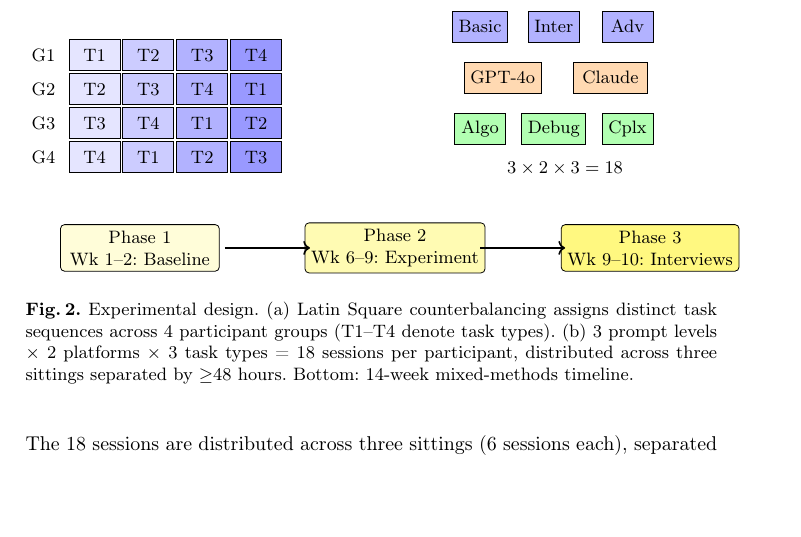
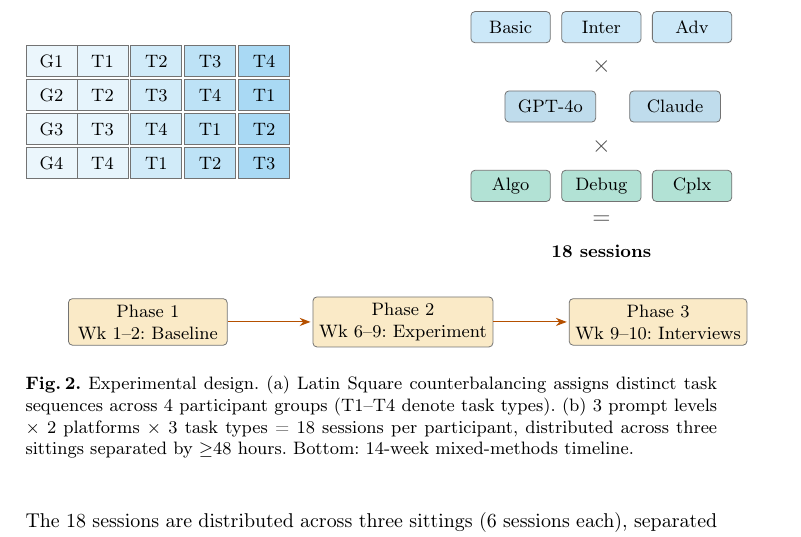
Before and after one commit to quyen0723/isds2026_paper, a LaTeX paper (p1/latex/main.tex): part of page 9 of 16, cut so that both start at the same text, the shorter picture padded with empty space. Compiled offline with pdfLaTeX.

Commit message:
fix(p1): Figure 2 debug — CUD palette + explicit multiplicative hierarchy
(a) Latin Square 4x4:
  - G1-G4 row labels now in sbox (was plain text) — visual symmetry with cells
  - Cell fill migrated from blue!10-40 gradient to CUDSkyBlue!15-51 gradient
    (Okabe-Ito colourblind-safe)

(b) 3x2x3 = 18 design:
  - REDESIGN from 3 disconnected rows to explicit multiplicative structure:
    [Basic][Inter][Adv]  <- CUDSkyBlue (prompt level)
           x
    [GPT-4o]  [Claude]   <- CUDBlue     (platform)
           x
    [Algo][Debug][Cplx]  <- CUDBluishGreen (task type)
           =
        18 sessions
  - Reader now parses the 3x2x3=18 multiplication directly; replaces
    the ambiguous floating-boxes layout that read as independent lists.
  - Safe Math caught horizontal overlap: GPT-4o east / Claude west gap
    was 0.2 cm (< 0.3 cm threshold); Claude shifted +0.4 cm -> 0.6 cm.

Timeline:
  - Phase boxes: yellow!15..50 -> CUDOrange!22 (consistent CUD fill)
  - Arrows: black -> CUDVermilion!85!black (visible accent)

Preamble: Okabe-Ito CUD colours defined (CUDOrange, CUDSkyBlue,
CUDBluishGreen, CUDBlue, CUDVermilion, CUDYellow) for reuse.

Overlap verification [safe-calculation eval, 10 pairs]:
  prompt->x1: 0.425cm | x1->platform: 0.425cm | platform->x2: 0.425cm
  x2->task:  0.425cm | task->=:     0.325cm | 18->phase:    0.850cm
  panel-a to panel-b: 3.175cm | phase-x gap: 1.700cm
  gpt-claude (after fix): 0.600cm | threshold: 0.300cm
  All >= threshold.

3 clean visual rounds at 150/300/200 DPI. Skill: tikz (Safe Math + CUD).

Co-Authored-By: Claude Opus 4.7 (1M context) <noreply@anthropic.com>

```diff
--- a/p1/latex/main.tex
+++ b/p1/latex/main.tex
@@ -16,6 +16,14 @@
 \usepackage{pgfplots}
 \pgfplotsset{compat=1.18}
 \usepackage{hyperref}
+
+% Okabe-Ito Color Universal Design (CUD) palette — colourblind-safe.
+\definecolor{CUDOrange}{HTML}{E69F00}
+\definecolor{CUDSkyBlue}{HTML}{56B4E9}
+\definecolor{CUDBluishGreen}{HTML}{009E73}
+\definecolor{CUDBlue}{HTML}{0072B2}
+\definecolor{CUDVermilion}{HTML}{D55E00}
+\definecolor{CUDYellow}{HTML}{F0E442}
 
 \begin{document}
 
@@ -218,34 +226,48 @@
 \centering
 \begin{tikzpicture}[
   every node/.style={font=\footnotesize},
-  cell/.style={rectangle, draw, minimum width=0.9cm, minimum height=0.55cm, align=center},
-  phase/.style={rectangle, draw, rounded corners=2pt, minimum width=2.8cm, minimum height=0.7cm, align=center, font=\small}
+  cell/.style={rectangle, draw=black!55, minimum width=0.9cm, minimum height=0.55cm, align=center, line width=0.4pt},
+  sbox/.style={cell, fill=CUDSkyBlue!12},
+  proc/.style={rectangle, rounded corners=2pt, draw=black!55, minimum width=1.4cm, minimum height=0.55cm, align=center, line width=0.4pt, font=\footnotesize},
+  gprompt/.style={proc, fill=CUDSkyBlue!30},
+  gplatform/.style={proc, fill=CUDBlue!25, minimum width=1.6cm},
+  gtask/.style={proc, fill=CUDBluishGreen!30},
+  phasebox/.style={rectangle, rounded corners=2pt, draw=black!55, minimum width=2.8cm, minimum height=0.8cm, align=center, line width=0.4pt, font=\small, fill=CUDOrange!22},
+  arr/.style={->, thick, >=Stealth, draw=CUDVermilion!85!black, shorten >=1pt, line width=0.55pt},
+  opsym/.style={font=\large\bfseries, text=black!70}
 ]
-\node[font=\small\bfseries] at (-3.2, 3.4) {(a) Latin Square $4\times4$};
+
+%% (a) Latin Square 4x4 -- CUDSkyBlue gradient left-to-right.
+\node[font=\small\bfseries] at (-3.88, 3.4) {(a) Latin Square $4\times4$};
 \foreach \i/\row in {1/{T1,T2,T3,T4}, 2/{T2,T3,T4,T1}, 3/{T3,T4,T1,T2}, 4/{T4,T1,T2,T3}} {
-  \node at (-6.2, {2.6-\i*0.6}) {G\i};
+  \node[sbox] at (-6.2, {2.6-\i*0.6}) {G\i};
   \foreach \j/\v [count=\jj from 0] in \row {
-    \node[cell, fill=blue!\the\numexpr10+\jj*10\relax] at ({-5.3+\jj*0.95}, {2.6-\i*0.6}) {\v};
+    \node[cell, fill=CUDSkyBlue!\the\numexpr15+\jj*12\relax] at ({-5.3+\jj*0.95}, {2.6-\i*0.6}) {\v};
   }
 }
 
+%% (b) Multiplicative design 3 x 2 x 3 = 18 with explicit operator symbols.
 \node[font=\small\bfseries] at (3.6, 3.4) {(b) $3\times2\times3 = 18$ sessions/participant};
-\foreach \x/\lbl in {0/Basic, 1.3/Inter, 2.6/Adv} {
-  \node[cell, fill=blue!30] at (\x+1.5, 2.5) {\lbl};
+\foreach \x/\lbl in {0/Basic, 1.6/Inter, 3.2/Adv} {
+  \node[gprompt] at (\x+1.9, 2.6) {\lbl};
 }
-\foreach \x/\lbl in {0/GPT-4o, 1.9/Claude} {
-  \node[cell, fill=orange!30, minimum width=1.3cm] at (\x+1.9, 1.6) {\lbl};
+\node[opsym] at (3.5, 1.9) {$\times$};
+\foreach \x/\lbl in {0/{GPT-4o}, 2.2/Claude} {
+  \node[gplatform] at (\x+2.6, 1.2) {\lbl};
 }
-\foreach \x/\lbl in {0/Algo, 1.3/Debug, 2.6/Cplx} {
-  \node[cell, fill=green!30] at (\x+1.5, 0.7) {\lbl};
+\node[opsym] at (3.5, 0.5) {$\times$};
+\foreach \x/\lbl in {0/Algo, 1.6/Debug, 3.2/Cplx} {
+  \node[gtask] at (\x+1.9, -0.2) {\lbl};
 }
-\node at (3.0, 0.0) {{\footnotesize $3 \times 2 \times 3 = 18$}};
+\node[opsym] at (3.5, -0.8) {$=$};
+\node[font=\small\bfseries] at (3.5, -1.35) {$\mathbf{18}$ sessions};
 
-\node[phase, fill=yellow!15] at (-4.5, -1.4) {Phase~1\\Wk~1--2: Baseline};
-\node[phase, fill=yellow!30] at (0.0, -1.4) {Phase~2\\Wk~6--9: Experiment};
-\node[phase, fill=yellow!50] at (4.5, -1.4) {Phase~3\\Wk~9--10: Interviews};
-\draw[->, thick] (-3.0, -1.4) -- (-1.5, -1.4);
-\draw[->, thick] (1.5, -1.4) -- (3.0, -1.4);
+%% Bottom timeline -- CUDOrange phases, CUDVermilion arrows.
+\node[phasebox] (ph1) at (-4.5, -2.6) {Phase~1\\Wk~1--2: Baseline};
+\node[phasebox] (ph2) at (0.0, -2.6) {Phase~2\\Wk~6--9: Experiment};
+\node[phasebox] (ph3) at (4.5, -2.6) {Phase~3\\Wk~9--10: Interviews};
+\draw[arr] (ph1.east) -- (ph2.west);
+\draw[arr] (ph2.east) -- (ph3.west);
 \end{tikzpicture}
 \caption{Experimental design. (a) Latin Square counterbalancing assigns distinct task sequences across 4 participant groups (T1--T4 denote task types). (b) 3 prompt levels $\times$ 2 platforms $\times$ 3 task types = 18 sessions per participant, distributed across three sittings separated by $\geq$48~hours. Bottom: 14-week mixed-methods timeline.}
 \label{fig:design}
```
Also changed, not shown: p1/latex/main.pdf.
